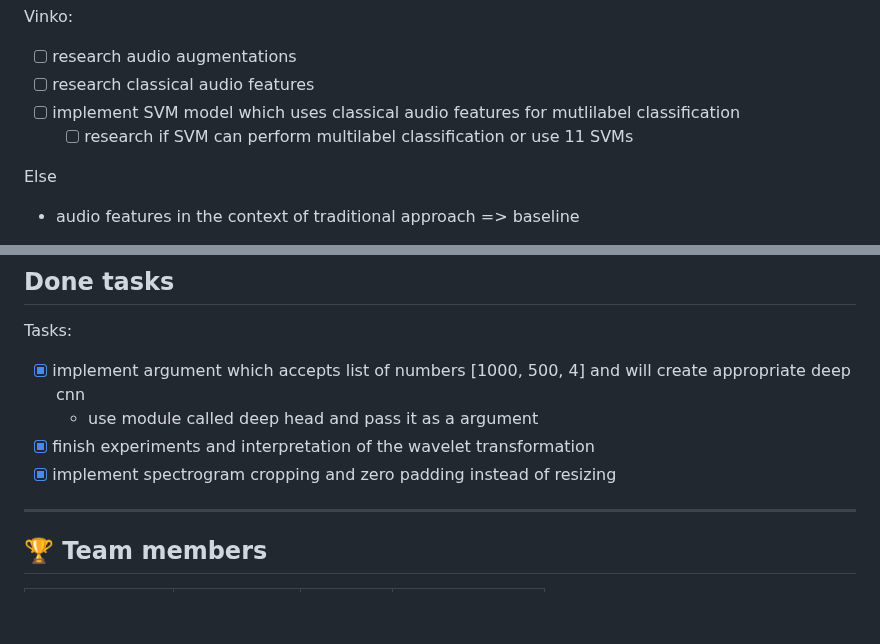
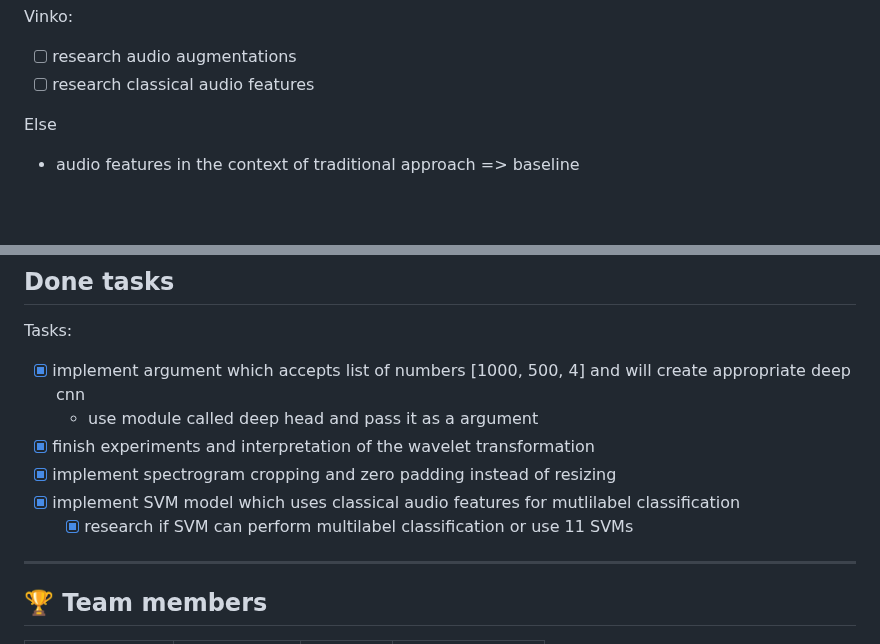
Before and after one commit to ciglenecki/lumen-audio, a Markdown page: README.md, 2 parts joined by grey strips. Drawn GitHub-style; blank space fills up the shorter version.

```diff
--- a/README.md
+++ b/README.md
@@ -72,8 +72,6 @@ Vinko:
 
 - [ ] research audio augmentations
 - [ ] research classical audio features
-- [ ] implement SVM model which uses classical audio features for mutlilabel classification
-  - [ ] research if SVM can perform multilabel classification or use 11 SVMs
 
 Else
 - audio features in the context of traditional approach => baseline
@@ -381,7 +379,8 @@ Tasks:
   - use module called deep head and pass it as a argument
 - [x] finish experiments and interpretation of the wavelet transformation
 - [x] implement spectrogram cropping and zero padding instead of resizing
-
+- [x] implement SVM model which uses classical audio features for mutlilabel classification
+  - [x] research if SVM can perform multilabel classification or use 11 SVMs
 ______________________________________________________________________
 
 ## 🏆 Team members
```
